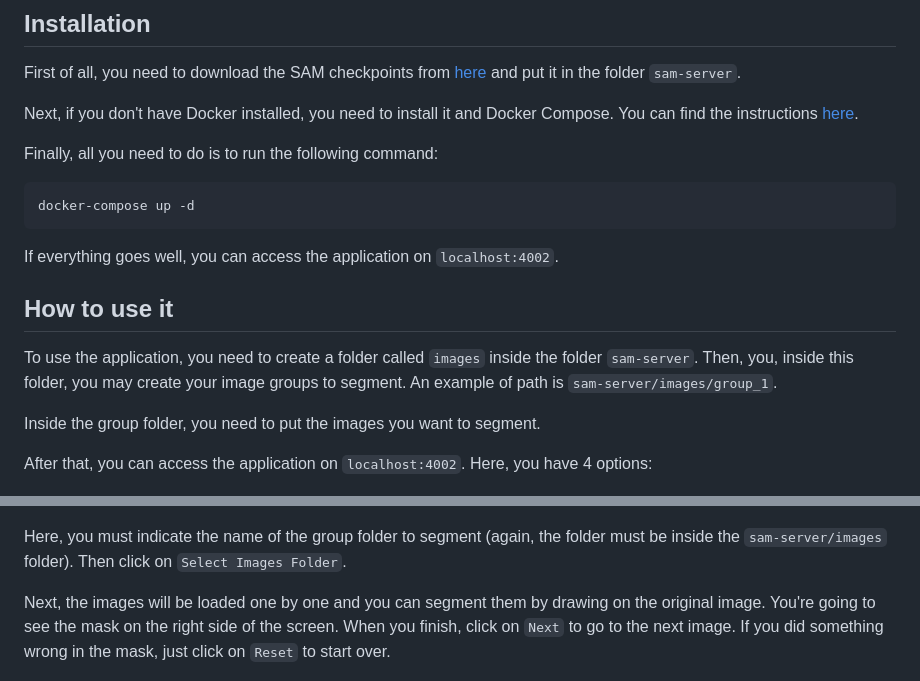
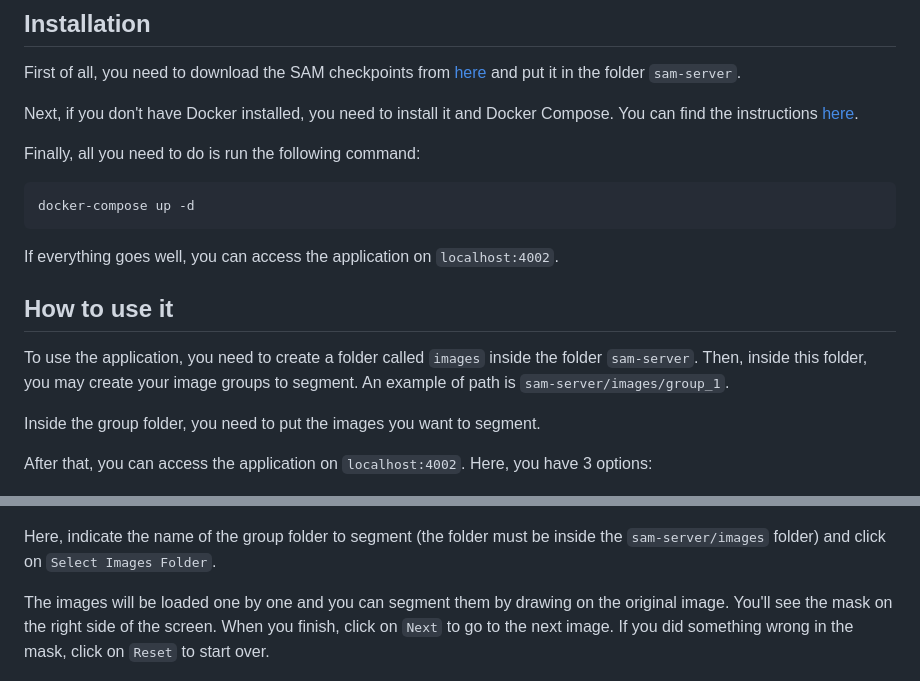
Before and after one commit to life-ufes/segmentation-tool, a Markdown page: README.md, 2 parts joined by grey strips. GitHub-like rendering.

````diff
--- a/README.md
+++ b/README.md
@@ -8,7 +8,7 @@ First of all, you need to download the SAM checkpoints from [here](https://dl.fb
 
 Next, if you don't have Docker installed, you need to install it and Docker Compose. You can find the instructions [here](https://docs.docker.com/get-docker/).
 
-Finally, all you need to do is to run the following command:
+Finally, all you need to do is run the following command:
 
 ```bash
 docker-compose up -d
@@ -18,11 +18,11 @@ If everything goes well, you can access the application on `localhost:4002`.
 
 ## How to use it
 
-To use the application, you need to create a folder called `images` inside the folder `sam-server`. Then, you, inside this folder, you may create your image groups to segment. An example of path is `sam-server/images/group_1`.
+To use the application, you need to create a folder called `images` inside the folder `sam-server`. Then, inside this folder, you may create your image groups to segment. An example of path is `sam-server/images/group_1`.
 
 Inside the group folder, you need to put the images you want to segment.
 
-After that, you can access the application on `localhost:4002`. Here, you have 4 options:
+After that, you can access the application on `localhost:4002`. Here, you have 3 options:
 
 ![Main page](assets/main-page.png)
 
@@ -40,9 +40,9 @@ If you want to segment the images manually, you can click on the `Manual segment
 
 ![manually](assets/manually.png)
 
-Here, you must indicate the name of the group folder to segment (again, the folder must be inside the `sam-server/images` folder). Then click on `Select Images Folder`.
+Here, indicate the name of the group folder to segment (the folder must be inside the `sam-server/images` folder) and click on `Select Images Folder`.
 
-Next, the images will be loaded one by one and you can segment them by drawing on the original image. You're going to see the mask on the right side of the screen. When you finish, click on `Next` to go to the next image. If you did something wrong in the mask, just click on `Reset` to start over.
+The images will be loaded one by one and you can segment them by drawing on the original image. You'll see the mask on the right side of the screen. When you finish, click on `Next` to go to the next image. If you did something wrong in the mask, click on `Reset` to start over.
 
 ![manually](assets/manually-2.png)
 
````
Also changed, not shown: other parts of README.md (+12 -19 lines).
